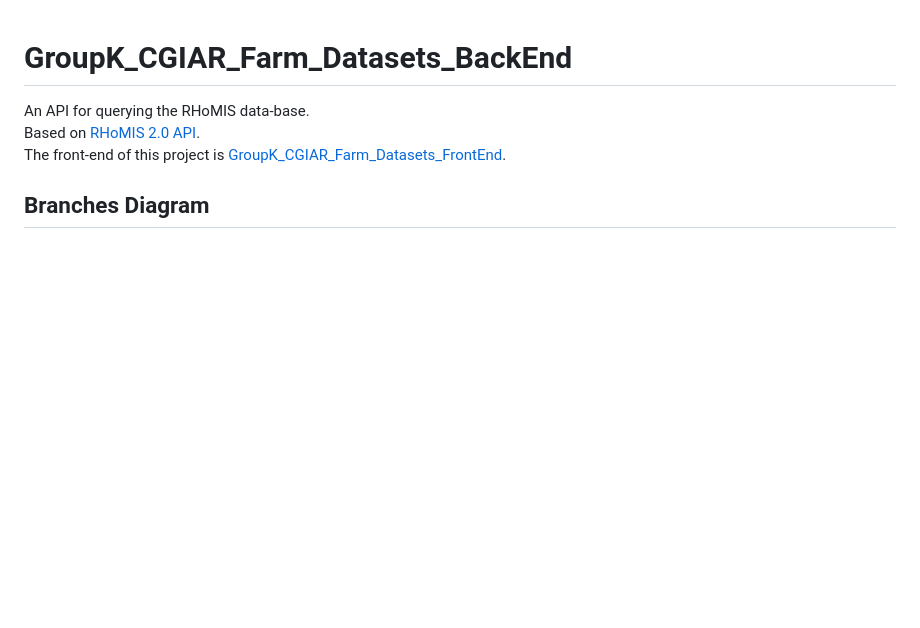
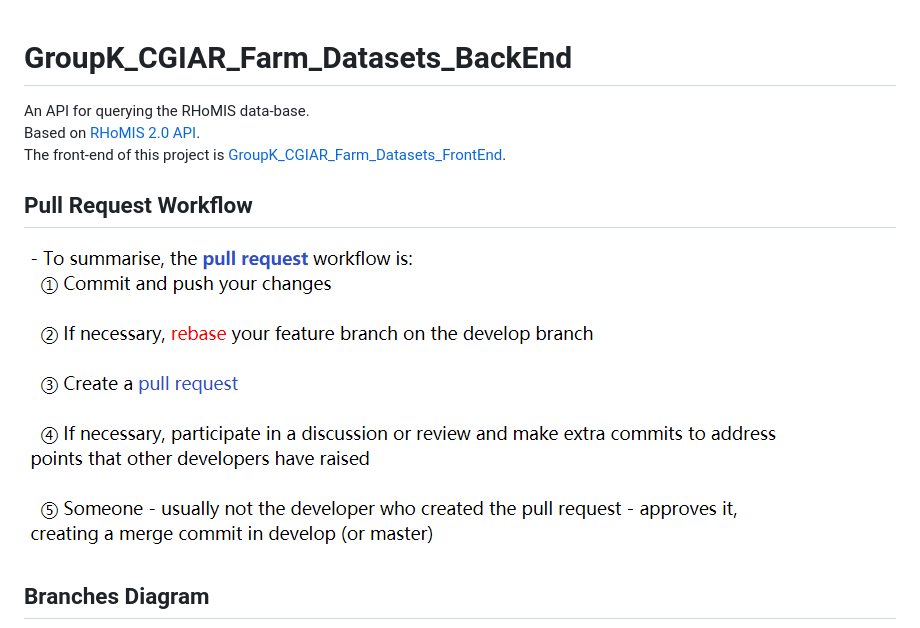
Before and after one commit to Patanga/GroupK_CGIAR_Farm_Datasets_BackEnd, a Markdown page: README.md, the part around the change. Drawn GitHub-style; pictures changed too: resources/pull_request_workflow.png (added); blank space fills up the shorter version.

Commit message:
add pull_request_workflow

```diff
--- a/README.md
+++ b/README.md
@@ -3,5 +3,8 @@ An API for querying the RHoMIS data-base.\
 Based on [RHoMIS 2.0 API](https://github.com/l-gorman/rhomis-api).\
 The front-end of this project is [GroupK_CGIAR_Farm_Datasets_FrontEnd](https://github.com/Patanga/GroupK_CGIAR_Farm_Datasets_FrontEnd.git).
 
+## Pull Request Workflow
+![](./resources/pull_request_workflow.png)
+
 ## Branches Diagram
 ![](./resources/branches_diagram.png)
```
